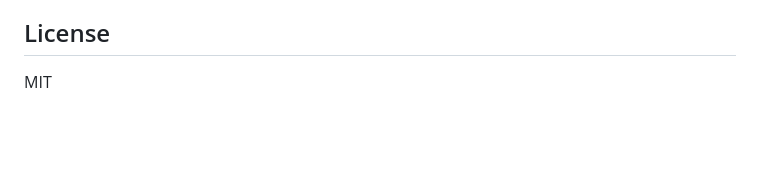
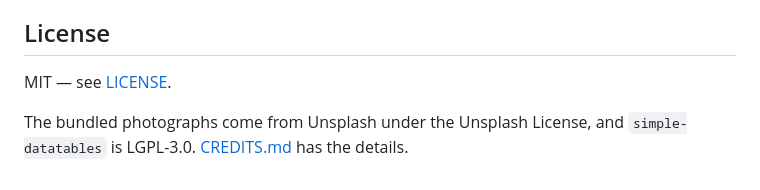
Before and after one commit to puikinsh/adminlte-tailwind, a Markdown page: README.md, the part around the change. Rendered like a GitHub page; blank space fills up the shorter version.

```diff
--- a/README.md
+++ b/README.md
@@ -148,4 +148,7 @@ adminlte-tailwind/
 
 ## License
 
-MIT
+MIT — see [LICENSE](LICENSE).
+
+The bundled photographs come from Unsplash under the Unsplash License, and
+`simple-datatables` is LGPL-3.0. [CREDITS.md](CREDITS.md) has the details.
```
Also changed, not shown: CREDITS.md (added, +53 -0 lines).
